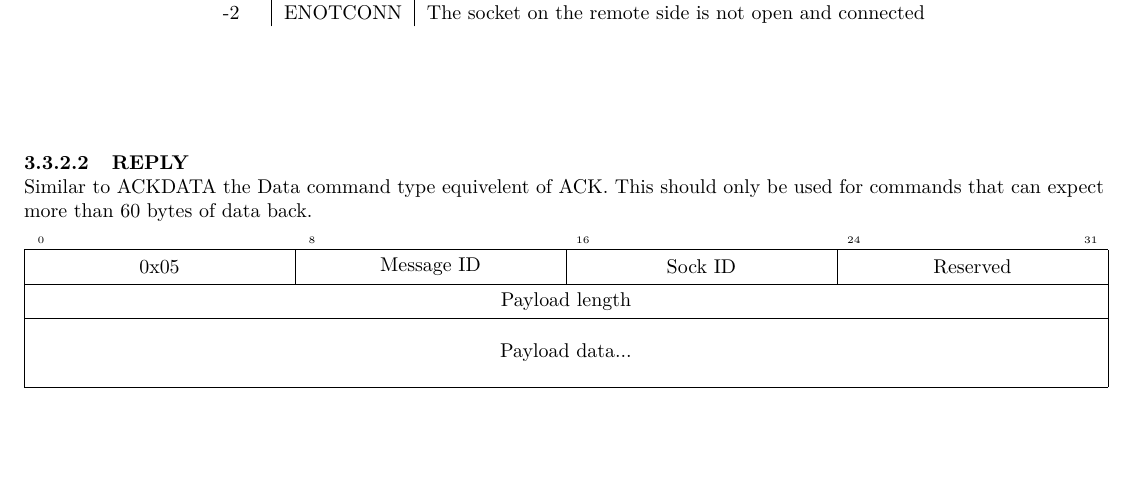
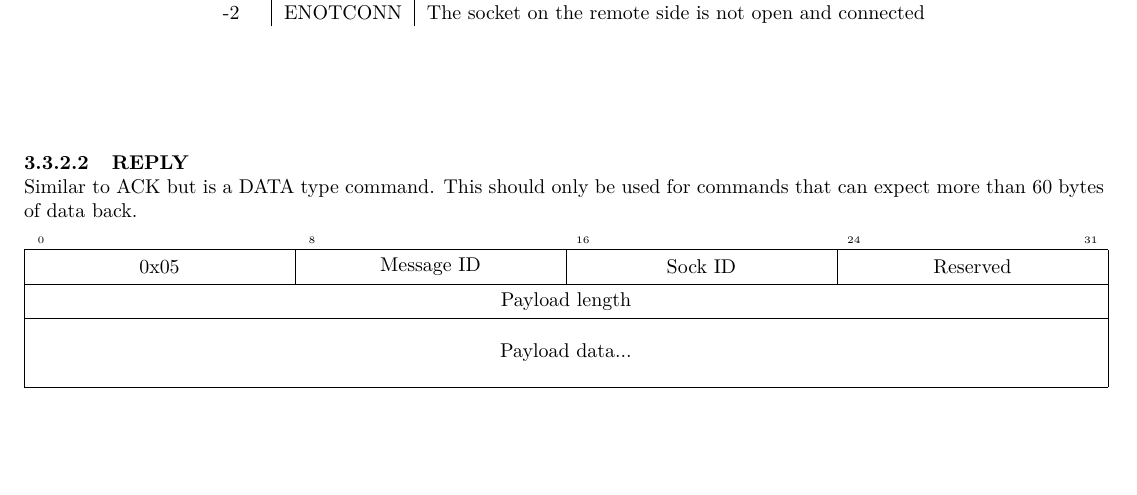
Before and after one commit to xaptum/hss, a LaTeX document (rc/scm_protocol.tex): part of page 10 of 11, cut so that both start at the same text. Compiled offline with pdfLaTeX.

Commit message:
Ammend the REPLY description text

```diff
--- a/rc/scm_protocol.tex
+++ b/rc/scm_protocol.tex
@@ -374,7 +374,7 @@
 		\end{center}
 	\end{table} \mbox{}\\
 	\paragraph{REPLY} \mbox{}\\
-	Similar to ACKDATA the Data command type equivelent of ACK. This should only be used for commands that can expect more than 60 bytes of data back. \\
+	Similar to ACK but is a DATA type command. This should only be used for commands that can expect more than 60 bytes of data back. \\
 	\\
 	\begin{bytefield}[bitwidth=1.7em]{32}
 		\bitheader{0,8,16,24,31} \\
```
